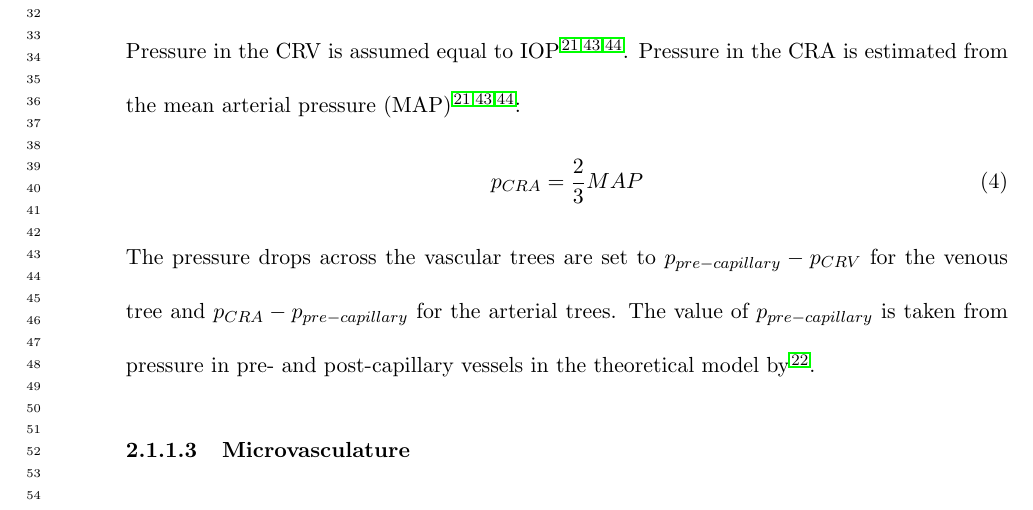
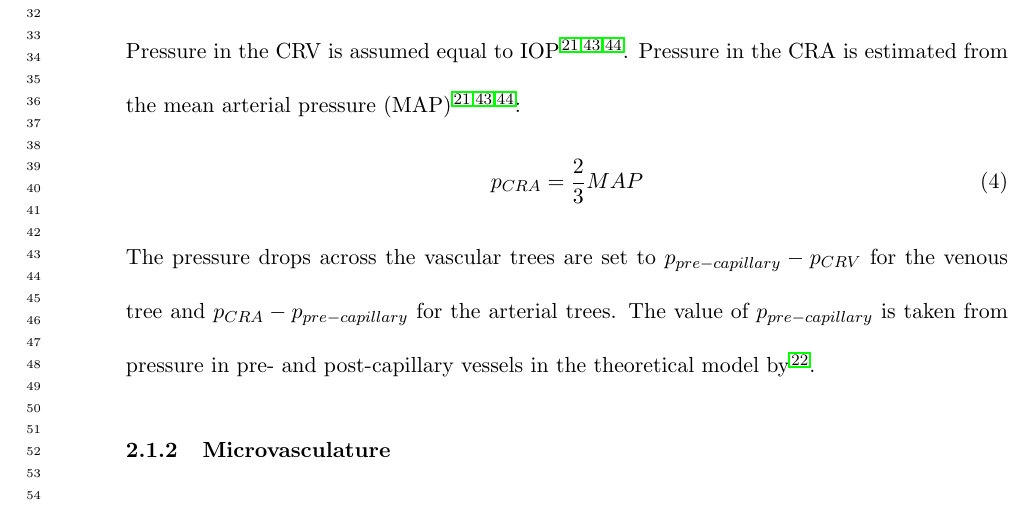
Before and after one commit to remihndz/Linking-Structure-Function, a LaTeX paper (Linking-Structure-Function.tex): part of page 10 of 40, cut so that both start at the same text. Compiled offline with pdfLaTeX.

Commit message:
Corrected the headings for Microvasculature

```diff
--- a/Linking-Structure-Function.tex
+++ b/Linking-Structure-Function.tex
@@ -388,7 +388,7 @@ $p_{pre-capillary}$ is taken from pressure in pre- and post-capillary vessels in
 the theoretical model by~\cite{Takahashi2009}. % and reported in
 % Table~\ref{tab:parameters}.
 
-\paragraph{Microvasculature}\label{sec:microvasculature}
+\subsubsection{Microvasculature}\label{sec:microvasculature}
 At the macro scale, arterioles and venules generally follow a bifurcating
 structure, with parent vessels giving rise to two daughter
 branches. The CCO algorithm follows this logic to create vascular
```
